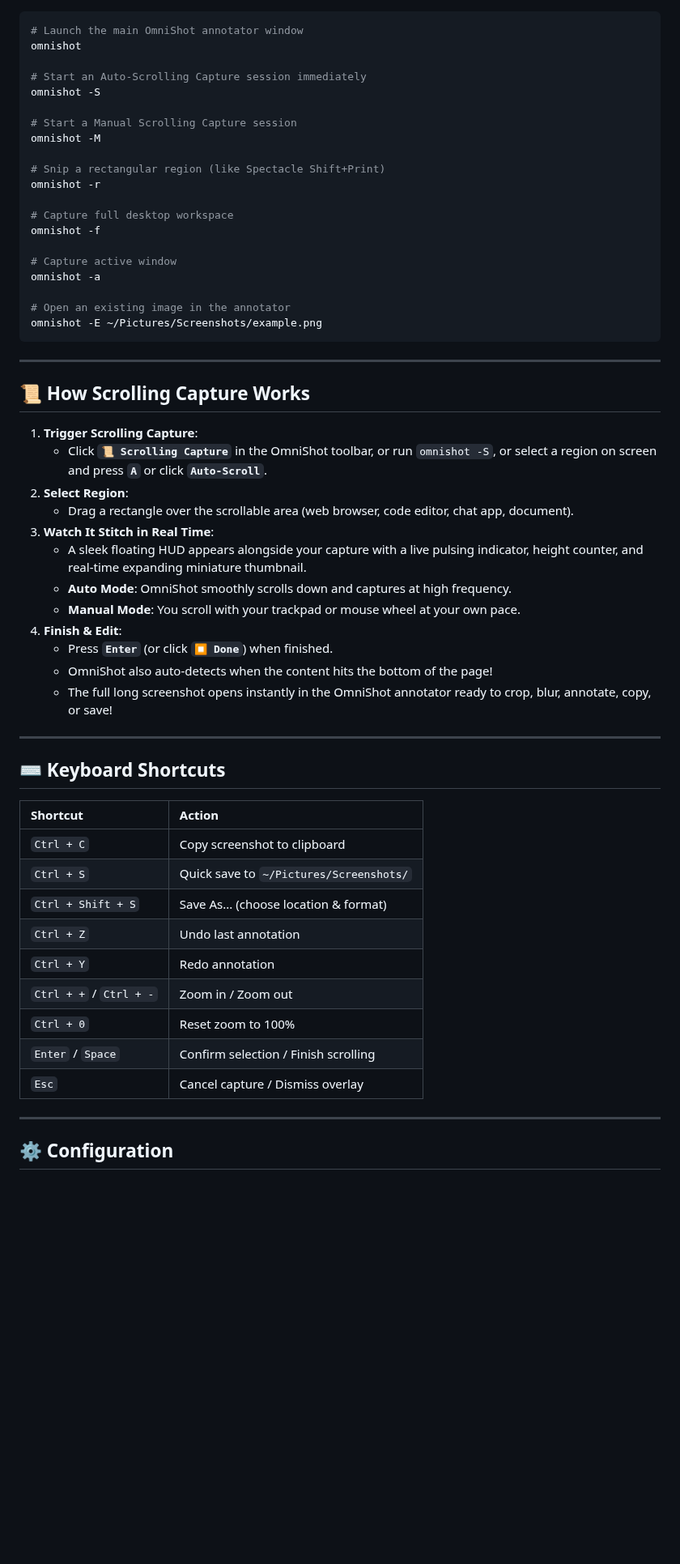
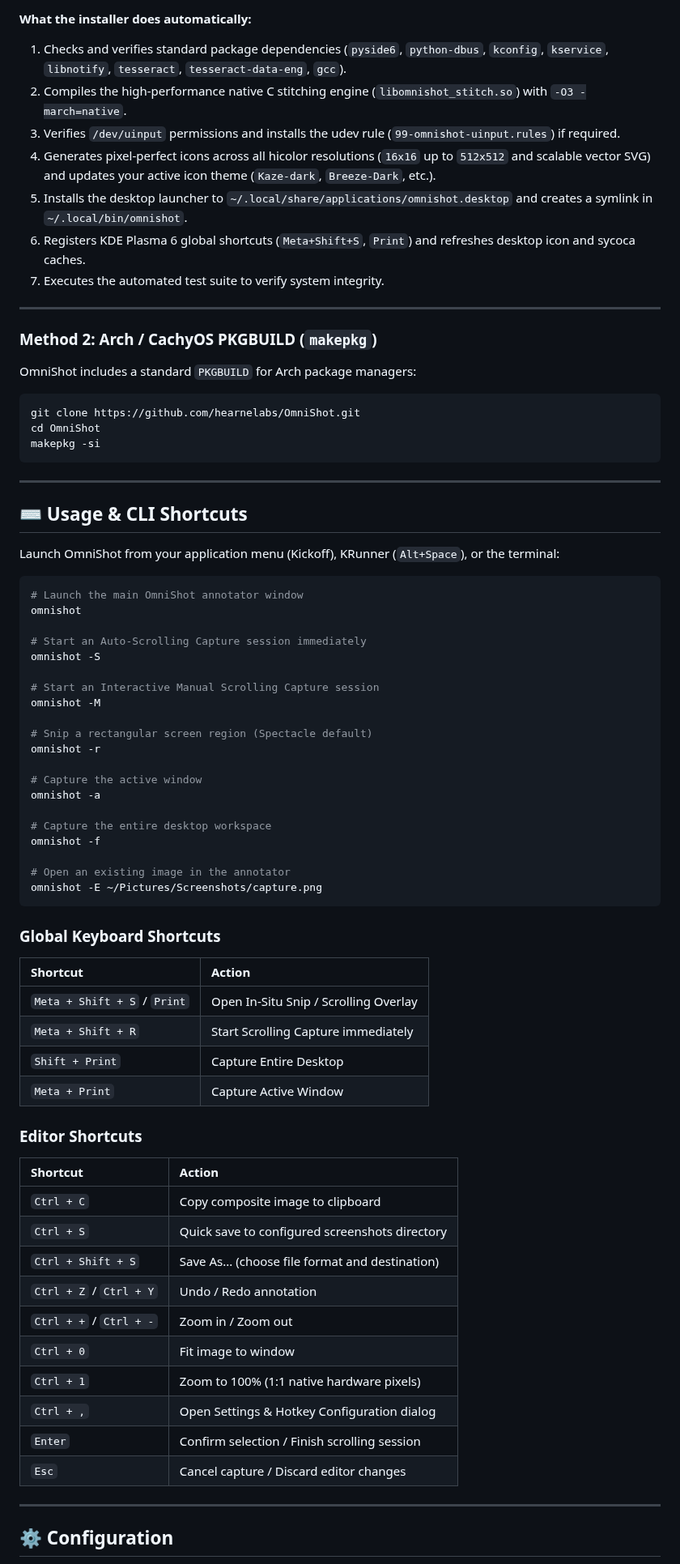
Before and after one commit to hearnelabs/OmniShot, a Markdown page: README.md, the part around one of its changes. Shown at 81% size. GitHub-like rendering; blank space fills up the shorter version.

````diff
--- a/README.md
+++ b/README.md
@@ -35,3 +96,30 @@ OmniShot is already installed in your `~/.local/bin` and system application menu
+**What the installer does automatically:**
+1. Checks and verifies standard package dependencies (`pyside6`, `python-dbus`, `kconfig`, `kservice`, `libnotify`, `tesseract`, `tesseract-data-eng`, `gcc`).
+2. Compiles the high-performance native C stitching engine (`libomnishot_stitch.so`) with `-O3 -march=native`.
+3. Verifies `/dev/uinput` permissions and installs the udev rule (`99-omnishot-uinput.rules`) if required.
+4. Generates pixel-perfect icons across all hicolor resolutions (`16x16` up to `512x512` and scalable vector SVG) and updates your active icon theme (`Kaze-dark`, `Breeze-Dark`, etc.).
+5. Installs the desktop launcher to `~/.local/share/applications/omnishot.desktop` and creates a symlink in `~/.local/bin/omnishot`.
+6. Registers KDE Plasma 6 global shortcuts (`Meta+Shift+S`, `Print`) and refreshes desktop icon and sycoca caches.
+7. Executes the automated test suite to verify system integrity.
+
+---
+
+### Method 2: Arch / CachyOS PKGBUILD (`makepkg`)
+
+OmniShot includes a standard `PKGBUILD` for Arch package managers:
+
+```bash
+git clone https://github.com/hearnelabs/OmniShot.git
+cd OmniShot
+makepkg -si
+```
+
+---
+
+## ⌨️ Usage & CLI Shortcuts
+
+Launch OmniShot from your application menu (Kickoff), KRunner (`Alt+Space`), or the terminal:
+
 ```bash
 # Launch the main OmniShot annotator window
 omnishot
@@ -39,54 +127,45 @@ omnishot
 # Start an Auto-Scrolling Capture session immediately
 omnishot -S
 
-# Start a Manual Scrolling Capture session
+# Start an Interactive Manual Scrolling Capture session
 omnishot -M
 
-# Snip a rectangular region (like Spectacle Shift+Print)
+# Snip a rectangular screen region (Spectacle default)
 omnishot -r
 
-# Capture full desktop workspace
+# Capture the active window
+omnishot -a
+
+# Capture the entire desktop workspace
 omnishot -f
 
-# Capture active window
-omnishot -a
-
 # Open an existing image in the annotator
-omnishot -E ~/Pictures/Screenshots/example.png
+omnishot -E ~/Pictures/Screenshots/capture.png
 ```
 
----
-
-## 📜 How Scrolling Capture Works
-
-1. **Trigger Scrolling Capture**:
-   - Click **`📜 Scrolling Capture`** in the OmniShot toolbar, or run `omnishot -S`, or select a region on screen and press **`A`** or click **`Auto-Scroll`**.
-2. **Select Region**:
-   - Drag a rectangle over the scrollable area (web browser, code editor, chat app, document).
-3. **Watch It Stitch in Real Time**:
-   - A sleek floating HUD appears alongside your capture with a live pulsing indicator, height counter, and real-time expanding miniature thumbnail.
-   - **Auto Mode**: OmniShot smoothly scrolls down and captures at high frequency.
-   - **Manual Mode**: You scroll with your trackpad or mouse wheel at your own pace.
-4. **Finish & Edit**:
-   - Press **`Enter`** (or click **`⏹ Done`**) when finished.
-   - OmniShot also auto-detects when the content hits the bottom of the page!
-   - The full long screenshot opens instantly in the OmniShot annotator ready to crop, blur, annotate, copy, or save!
-
----
-
-## ⌨️ Keyboard Shortcuts
+### Global Keyboard Shortcuts
 
 | Shortcut | Action |
 | :--- | :--- |
-| `Ctrl + C` | Copy screenshot to clipboard |
-| `Ctrl + S` | Quick save to `~/Pictures/Screenshots/` |
-| `Ctrl + Shift + S` | Save As... (choose location & format) |
-| `Ctrl + Z` | Undo last annotation |
-| `Ctrl + Y` | Redo annotation |
+| `Meta + Shift + S` / `Print` | Open In-Situ Snip / Scrolling Overlay |
+| `Meta + Shift + R` | Start Scrolling Capture immediately |
+| `Shift + Print` | Capture Entire Desktop |
+| `Meta + Print` | Capture Active Window |
+
+### Editor Shortcuts
+
+| Shortcut | Action |
+| :--- | :--- |
+| `Ctrl + C` | Copy composite image to clipboard |
+| `Ctrl + S` | Quick save to configured screenshots directory |
+| `Ctrl + Shift + S` | Save As... (choose file format and destination) |
+| `Ctrl + Z` / `Ctrl + Y` | Undo / Redo annotation |
 | `Ctrl + +` / `Ctrl + -` | Zoom in / Zoom out |
-| `Ctrl + 0` | Reset zoom to 100% |
-| `Enter` / `Space` | Confirm selection / Finish scrolling |
-| `Esc` | Cancel capture / Dismiss overlay |
+| `Ctrl + 0` | Fit image to window |
+| `Ctrl + 1` | Zoom to 100% (1:1 native hardware pixels) |
+| `Ctrl + ,` | Open Settings & Hotkey Configuration dialog |
+| `Enter` | Confirm selection / Finish scrolling session |
+| `Esc` | Cancel capture / Discard editor changes |
 
 ---
 
````
Also changed, not shown: other parts of README.md (+139 -43 lines), assets/editor.png (added), assets/icon_showcase.png (added), assets/scrolling_hud.png (added), 2 other files.
